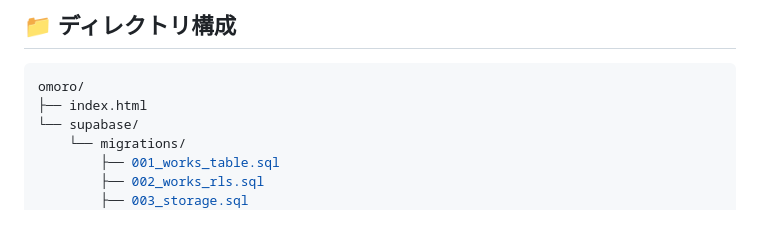
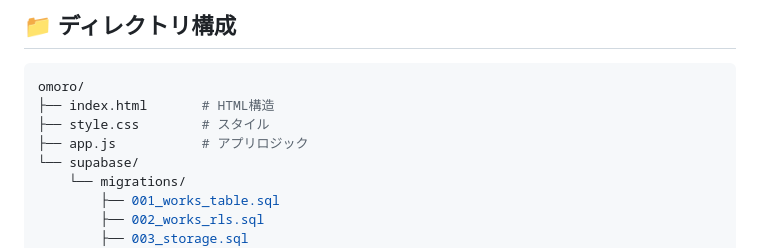
Before and after one commit to test-cloud-2026/omoro, a Markdown page: README.md, the part around the change. GitHub-like rendering; blank space fills up the shorter version.

Commit message:
docs: ディレクトリ構成にstyle.cssとapp.jsを追記
Co-Authored-By: Claude Sonnet 4.6 <noreply@anthropic.com>

````diff
--- a/README.md
+++ b/README.md
@@ -132,7 +132,9 @@
 
 ```bash
 omoro/
-├── index.html
+├── index.html       # HTML構造
+├── style.css        # スタイル
+├── app.js           # アプリロジック
 └── supabase/
     └── migrations/
         ├── 001_works_table.sql
````
